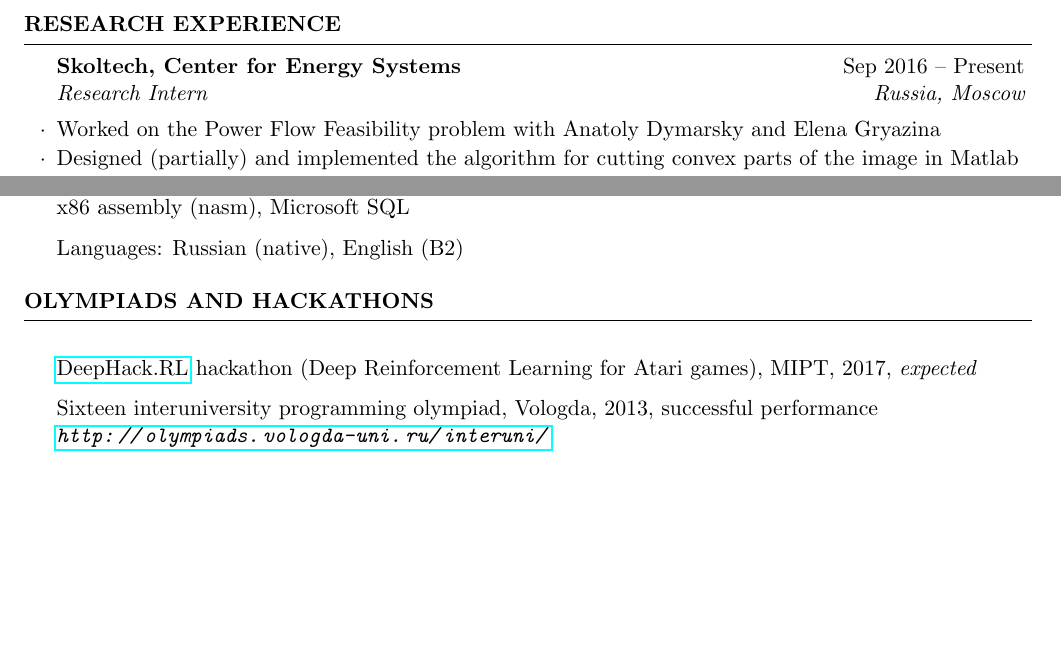
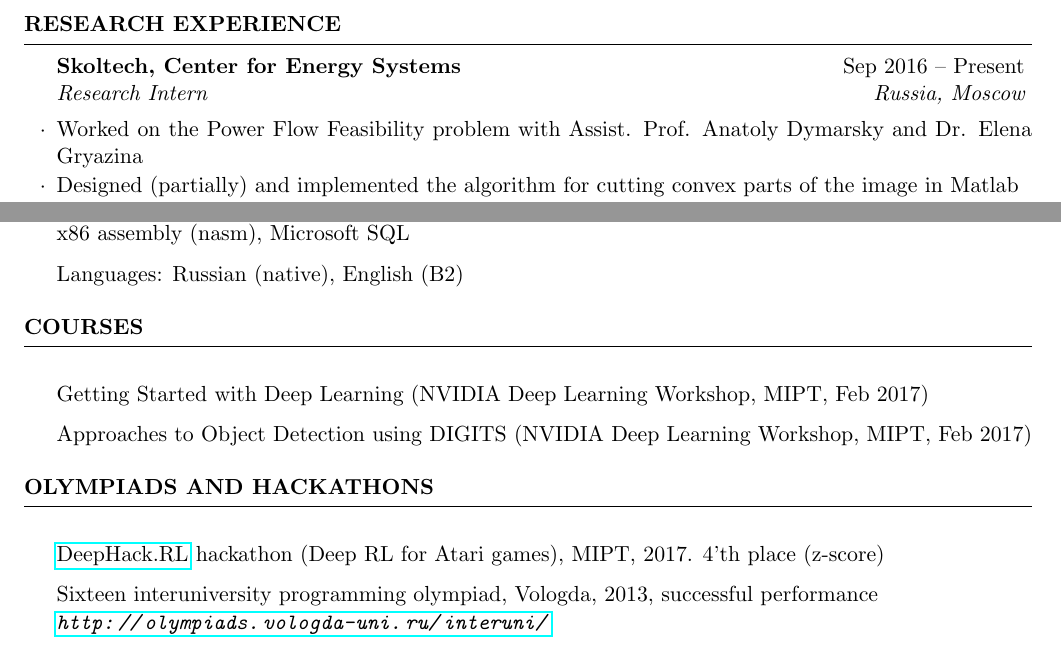
Before and after one commit to sergeivolodin/cv, a LaTeX CV (cv.tex): two parts of pages 1 and 2 of 2 before the commit and two parts of pages 1 and 2 of 3 after it, joined at a grey line, cut so that both start at the same text, the shorter picture padded with empty space. Compiled offline with pdfLaTeX.

Commit message:
Add NVIDIA courses; add suppl. info

```diff
--- a/cv.tex
+++ b/cv.tex
@@ -57,7 +57,7 @@ GPA for 7 semesters: 8.98/10
 
 \begin{rSection}{Research experience}
 	\begin{rSubsection}{Skoltech, Center for Energy Systems}{Sep 2016 -- Present}{Research Intern}{Russia, Moscow}
-		\item Worked on the Power Flow Feasibility problem with Anatoly Dymarsky and Elena Gryazina
+		\item Worked on the Power Flow Feasibility problem with Assist. Prof. Anatoly Dymarsky and Dr. Elena Gryazina
 		\item Designed (partially) and implemented the algorithm for cutting convex parts of the image in Matlab
 		\item Examined the structure of the set of nonconvexities
 		\item Results: \em article expected in 2017
@@ -106,9 +106,14 @@ GPA for 7 semesters: 8.98/10
 \item Languages: Russian (native), English (B2)
 \end{rSection}
 
+\begin{rSection}{Courses}
+	\item Getting Started with Deep Learning (NVIDIA Deep Learning Workshop, MIPT, Feb 2017)
+	\item Approaches to Object Detection using DIGITS (NVIDIA Deep Learning Workshop, MIPT, Feb 2017)
+\end{rSection}
 
 \begin{rSection}{Olympiads and hackathons}
-\item \href{http://rl.deephack.me/}{DeepHack.RL} hackathon (Deep Reinforcement Learning for Atari games), MIPT, 2017, {\em expected}
+%\item Google HashCode 2017 (participation)
+\item \href{http://rl.deephack.me/}{DeepHack.RL} hackathon (Deep RL for Atari games), MIPT, 2017. 4'th place (z-score)
 \item Sixteen interuniversity programming olympiad, Vologda, 2013, successful performance \\
 \hfill {\em \url{http://olympiads.vologda-uni.ru/interuni/}}
 \item DevCup, Russia, Moscow 2013, 2nd place (with BBC\&N team)\\
```
Also changed, not shown: cv.pdf, cv.tex (1 more changed lines), 1 other file.
